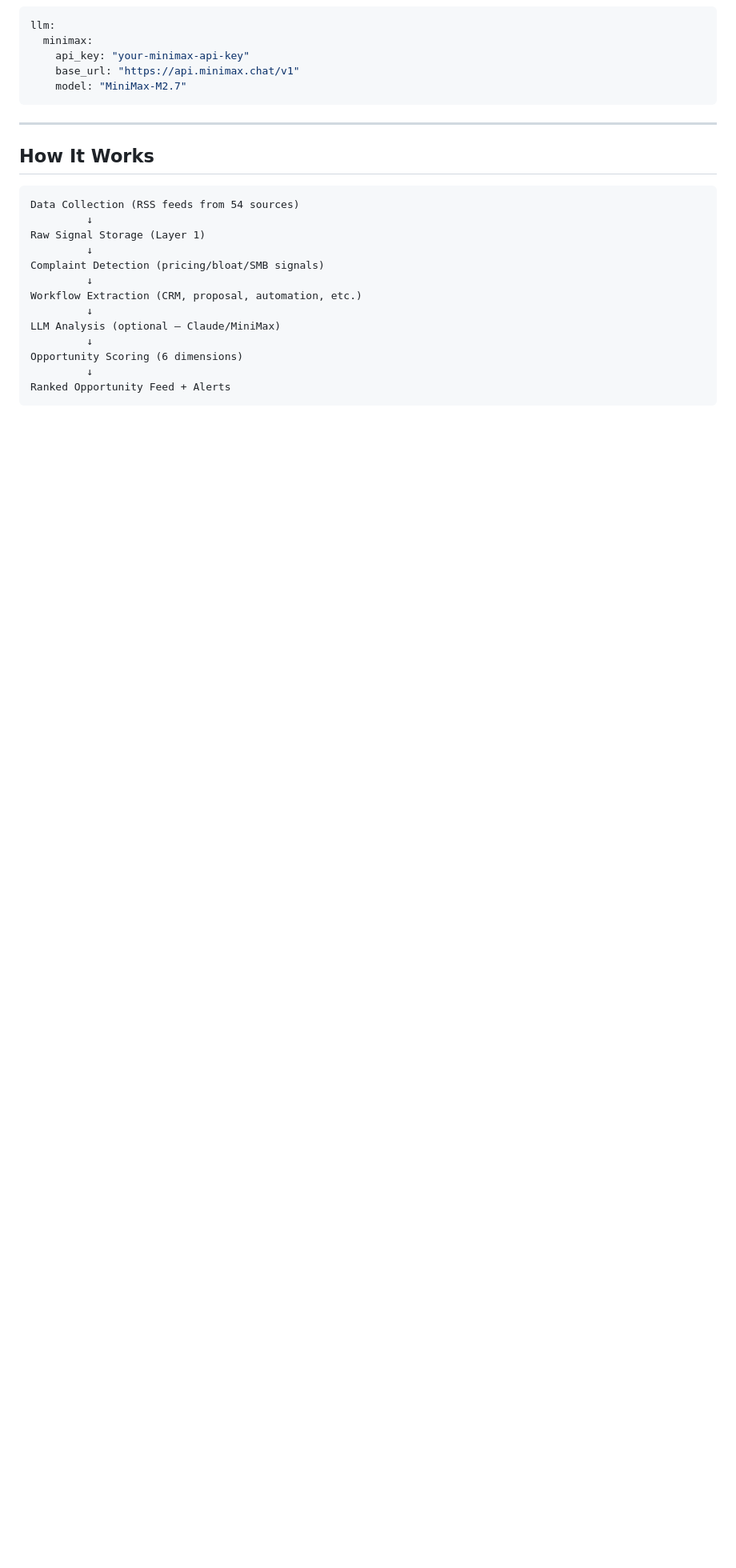
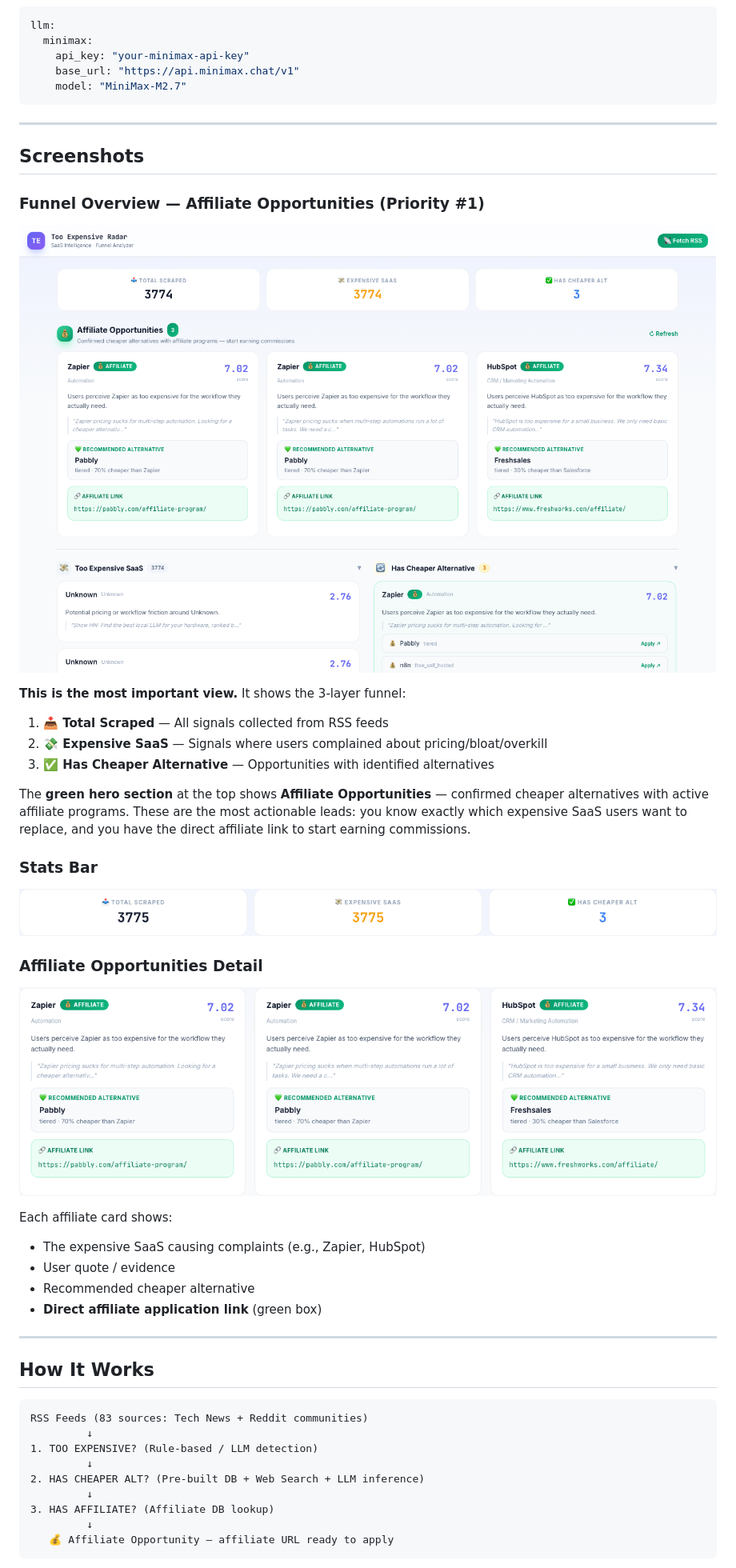
Before and after one commit to fendouai/TooExpensiveRadar, a Markdown page: README.md, the part around one of its changes. Shown at 80% size. GitHub-like rendering; pictures changed too: docs/screenshots/funnel-affiliate.png (added), docs/screenshots/funnel-overview.png (added), docs/screenshots/funnel-stats.png (added); blank space fills up the shorter version.

Commit message:
feat: add 3-layer funnel UI with affiliate opportunities — screenshots in README

````diff
--- a/README.md
+++ b/README.md
@@ -90,20 +92,43 @@ llm:
 
 ---
 
+## Screenshots
+
+### Funnel Overview — Affiliate Opportunities (Priority #1)
+![Funnel Overview](docs/screenshots/funnel-overview.png)
+
+**This is the most important view.** It shows the 3-layer funnel:
+
+1. **📥 Total Scraped** — All signals collected from RSS feeds
+2. **💸 Expensive SaaS** — Signals where users complained about pricing/bloat/overkill
+3. **✅ Has Cheaper Alternative** — Opportunities with identified alternatives
+
+The **green hero section** at the top shows **Affiliate Opportunities** — confirmed cheaper alternatives with active affiliate programs. These are the most actionable leads: you know exactly which expensive SaaS users want to replace, and you have the direct affiliate link to start earning commissions.
+
+### Stats Bar
+![Stats](docs/screenshots/funnel-stats.png)
+
+### Affiliate Opportunities Detail
+![Affiliate](docs/screenshots/funnel-affiliate.png)
+
+Each affiliate card shows:
+- The expensive SaaS causing complaints (e.g., Zapier, HubSpot)
+- User quote / evidence
+- Recommended cheaper alternative
+- **Direct affiliate application link** (green box)
+
+---
+
 ## How It Works
 
 ```
-Data Collection (RSS feeds from 54 sources)
+RSS Feeds (83 sources: Tech News + Reddit communities)
          ↓
-Raw Signal Storage (Layer 1)
+1. TOO EXPENSIVE? (Rule-based / LLM detection)
          ↓
-Complaint Detection (pricing/bloat/SMB signals)
+2. HAS CHEAPER ALT? (Pre-built DB + Web Search + LLM inference)
          ↓
-Workflow Extraction (CRM, proposal, automation, etc.)
+3. HAS AFFILIATE? (Affiliate DB lookup)
          ↓
-LLM Analysis (optional — Claude/MiniMax)
-         ↓
-Opportunity Scoring (6 dimensions)
-         ↓
-Ranked Opportunity Feed + Alerts
+   💰 Affiliate Opportunity — affiliate URL ready to apply
 ```
````
Also changed, not shown: other parts of README.md (+11 -3 lines), 3 other files.
